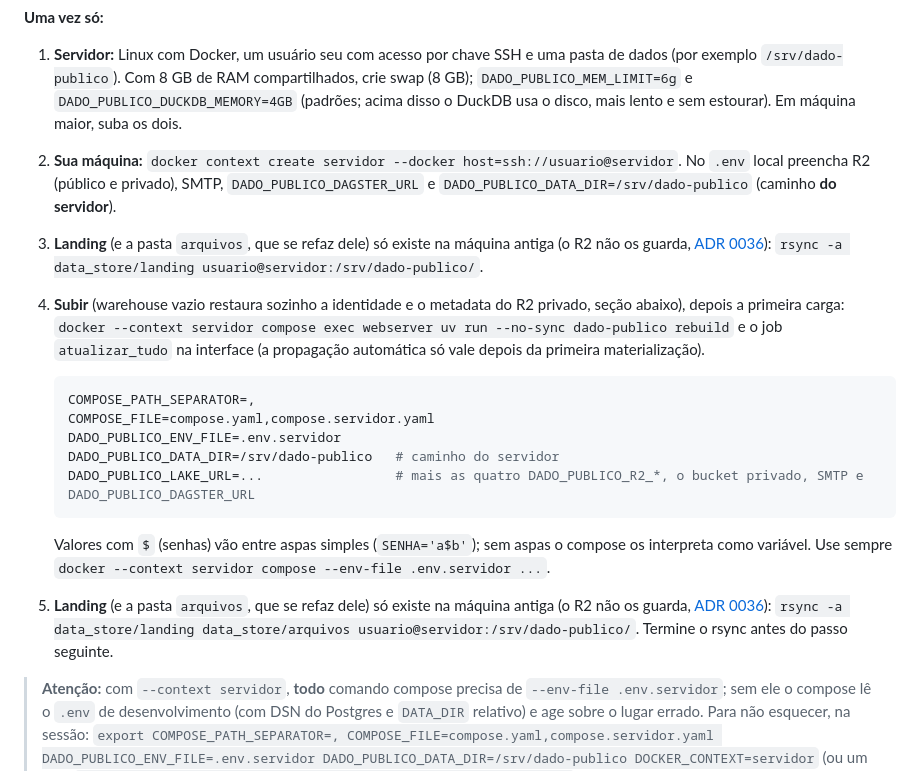
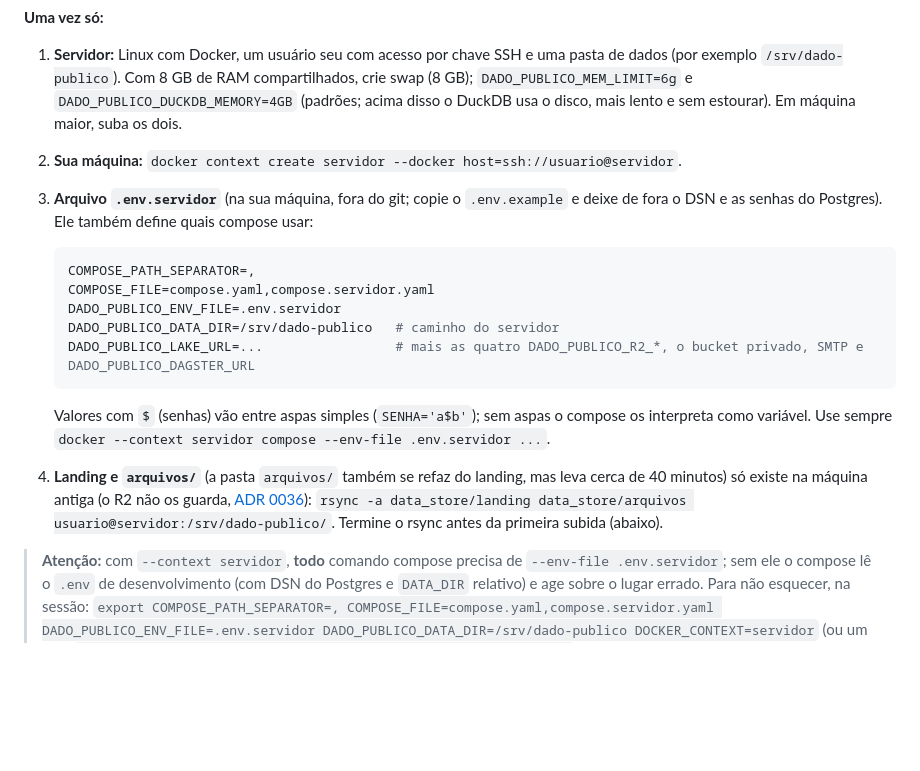
Before and after one commit to codigo-publico-brasil/dado-publico-brasil, a Markdown page: docs/02-fazer/04-operar-e-publicar.md, the part around the change. Drawn GitHub-style; blank space fills up the shorter version.

Commit message:
Doc de implantação: remove passos duplicados e o comando rebuild antigo (exec no webserver)
Co-Authored-By: Claude Sonnet 5.5 <noreply@anthropic.com>

````diff
--- a/docs/02-fazer/04-operar-e-publicar.md
+++ b/docs/02-fazer/04-operar-e-publicar.md
@@ -103,9 +103,8 @@ Para quem vai deixar o pipeline rodando sozinho num servidor (uma máquina local
 **Uma vez só:**
 
 1. **Servidor:** Linux com Docker, um usuário seu com acesso por chave SSH e uma pasta de dados (por exemplo `/srv/dado-publico`). Com 8 GB de RAM compartilhados, crie swap (8 GB); `DADO_PUBLICO_MEM_LIMIT=6g` e `DADO_PUBLICO_DUCKDB_MEMORY=4GB` (padrões; acima disso o DuckDB usa o disco, mais lento e sem estourar). Em máquina maior, suba os dois.
-2. **Sua máquina:** `docker context create servidor --docker host=ssh://usuario@servidor`. No `.env` local preencha R2 (público e privado), SMTP, `DADO_PUBLICO_DAGSTER_URL` e `DADO_PUBLICO_DATA_DIR=/srv/dado-publico` (caminho **do servidor**).
-3. **Landing** (e a pasta `arquivos`, que se refaz dele) só existe na máquina antiga (o R2 não os guarda, [ADR 0036](../05-decisoes/0036-r2-privado-fonte-da-verdade-do-que-nao-se-reconstroi.md)): `rsync -a data_store/landing usuario@servidor:/srv/dado-publico/`.
-4. **Subir** (warehouse vazio restaura sozinho a identidade e o metadata do R2 privado, seção abaixo), depois a primeira carga: `docker --context servidor compose exec webserver uv run --no-sync dado-publico rebuild` e o job `atualizar_tudo` na interface (a propagação automática só vale depois da primeira materialização).
+2. **Sua máquina:** `docker context create servidor --docker host=ssh://usuario@servidor`.
+3. **Arquivo `.env.servidor`** (na sua máquina, fora do git; copie o `.env.example` e deixe de fora o DSN e as senhas do Postgres). Ele também define quais compose usar:
 
    ```bash
    COMPOSE_PATH_SEPARATOR=,
@@ -116,7 +115,7 @@ Para quem vai deixar o pipeline rodando sozinho num servidor (uma máquina local
    ```
 
    Valores com `$` (senhas) vão entre aspas simples (`SENHA='a$b'`); sem aspas o compose os interpreta como variável. Use sempre `docker --context servidor compose --env-file .env.servidor ...`.
-4. **Landing** (e a pasta `arquivos`, que se refaz dele) só existe na máquina antiga (o R2 não os guarda, [ADR 0036](../05-decisoes/0036-r2-privado-fonte-da-verdade-do-que-nao-se-reconstroi.md)): `rsync -a data_store/landing data_store/arquivos usuario@servidor:/srv/dado-publico/`. Termine o rsync antes do passo seguinte.
+4. **Landing e `arquivos/`** (a pasta `arquivos/` também se refaz do landing, mas leva cerca de 40 minutos) só existe na máquina antiga (o R2 não os guarda, [ADR 0036](../05-decisoes/0036-r2-privado-fonte-da-verdade-do-que-nao-se-reconstroi.md)): `rsync -a data_store/landing data_store/arquivos usuario@servidor:/srv/dado-publico/`. Termine o rsync antes da primeira subida (abaixo).
 
 > **Atenção:** com `--context servidor`, **todo** comando compose precisa de `--env-file .env.servidor`; sem ele o compose lê o `.env` de desenvolvimento (com DSN do Postgres e `DATA_DIR` relativo) e age sobre o lugar errado. Para não esquecer, na sessão: `export COMPOSE_PATH_SEPARATOR=, COMPOSE_FILE=compose.yaml,compose.servidor.yaml DADO_PUBLICO_ENV_FILE=.env.servidor DADO_PUBLICO_DATA_DIR=/srv/dado-publico DOCKER_CONTEXT=servidor` (ou um alias `dc='docker --context servidor compose --env-file .env.servidor'`).
 >
````
